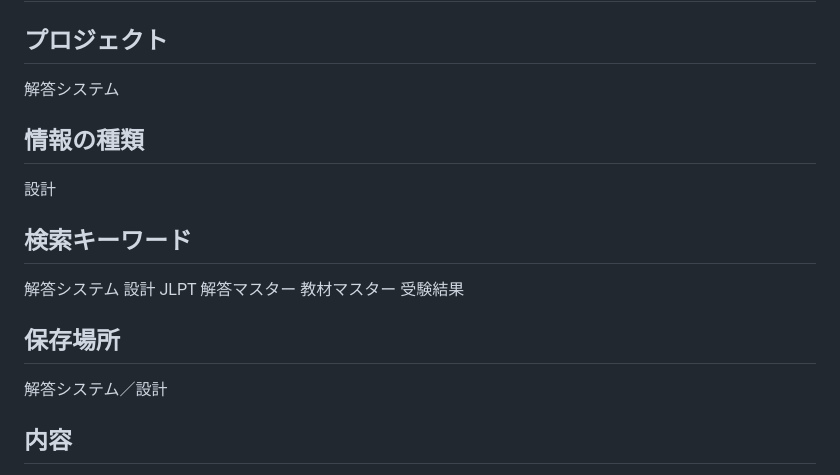
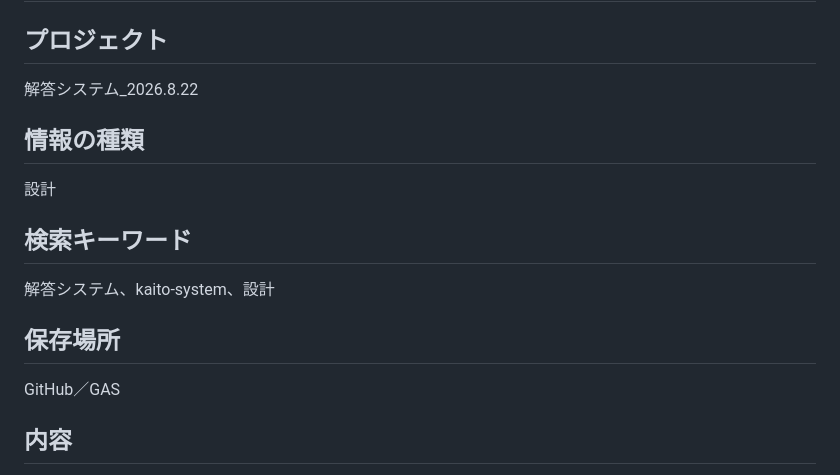
Before and after one commit to kira-nihongo-online/cerebral-cortex, a Markdown page: 設計/解答システム_設計.md, the part around the change. Drawn GitHub-style.

Commit message:
Cerebral Cortex: 解答システム_設計

```diff
--- a/設計/解答システム_設計.md
+++ b/設計/解答システム_設計.md
@@ -2,7 +2,7 @@
 
 ## プロジェクト
 
-解答システム
+解答システム_2026.8.22
 
 ## 情報の種類
 
@@ -10,11 +10,11 @@
 
 ## 検索キーワード
 
-解答システム 設計 JLPT 解答マスター 教材マスター 受験結果
+解答システム、kaito-system、設計
 
 ## 保存場所
 
-解答システム／設計
+GitHub／GAS
 
 ## 内容
 
```
